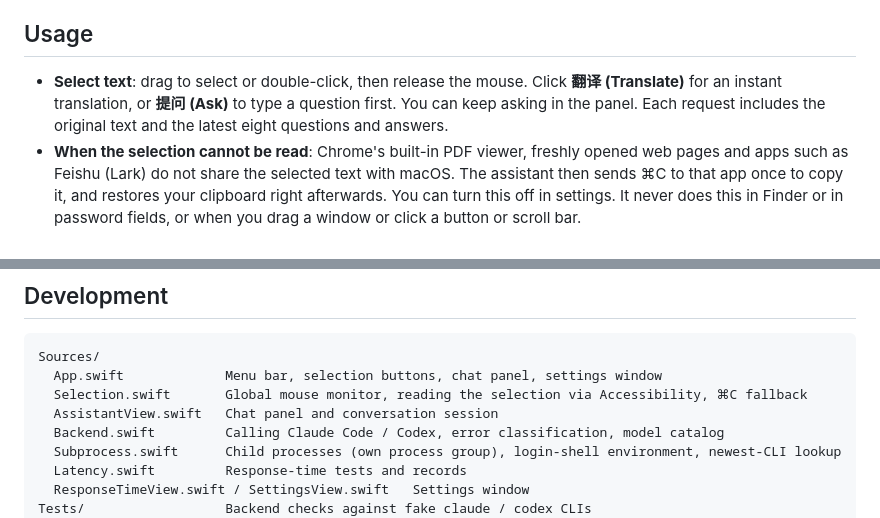
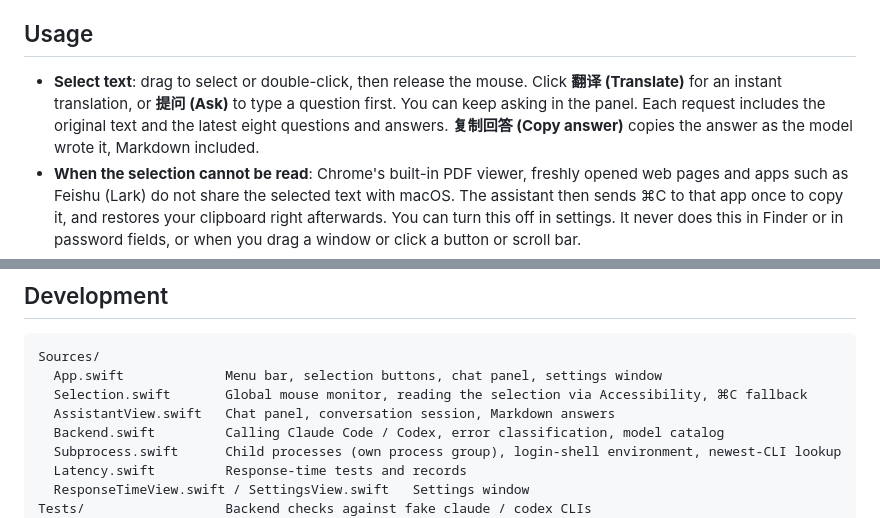
Before and after one commit to ZJU-OmniAI/Agent_Assistant, a Markdown page: README.md, 2 parts joined by grey strips. GitHub-like rendering.

```diff
--- a/README.md
+++ b/README.md
@@ -37,7 +51,7 @@ Select a passage in a web page, a PDF or any other app. **翻译 (Translate)** a
 
 ## Usage
 
-- **Select text**: drag to select or double-click, then release the mouse. Click **翻译 (Translate)** for an instant translation, or **提问 (Ask)** to type a question first. You can keep asking in the panel. Each request includes the original text and the latest eight questions and answers.
+- **Select text**: drag to select or double-click, then release the mouse. Click **翻译 (Translate)** for an instant translation, or **提问 (Ask)** to type a question first. You can keep asking in the panel. Each request includes the original text and the latest eight questions and answers. **复制回答 (Copy answer)** copies the answer as the model wrote it, Markdown included.
 - **When the selection cannot be read**: Chrome's built-in PDF viewer, freshly opened web pages and apps such as Feishu (Lark) do not share the selected text with macOS. The assistant then sends ⌘C to that app once to copy it, and restores your clipboard right afterwards. You can turn this off in settings. It never does this in Finder or in password fields, or when you drag a window or click a button or scroll bar.
 - **Services menu**: in apps that support Services, select text and right-click → **Services** → **用 Agent Assistant 翻译 / 提问** (Translate / Ask with Agent Assistant).
 - **Clipboard**: press ⌘C first, then choose **翻译剪贴板文字** (Translate clipboard text) or **用剪贴板文字提问…** (Ask about clipboard text) from the menu bar. These two do not need the Accessibility permission.
@@ -80,7 +100,7 @@ Each request starts the CLI once in a temporary directory, passes the text and c
 Sources/
   App.swift             Menu bar, selection buttons, chat panel, settings window
   Selection.swift       Global mouse monitor, reading the selection via Accessibility, ⌘C fallback
-  AssistantView.swift   Chat panel and conversation session
+  AssistantView.swift   Chat panel, conversation session, Markdown answers
   Backend.swift         Calling Claude Code / Codex, error classification, model catalog
   Subprocess.swift      Child processes (own process group), login-shell environment, newest-CLI lookup
   Latency.swift         Response-time tests and records
```
Also changed, not shown: other parts of README.md (+21 -1 lines), README.zh-CN.md (+23 -3 lines), assets/screenshots/pdf-ask.png (added), assets/screenshots/selection.png (added), assets/screenshots/settings-latency.png (added), assets/screenshots/settings-model.png (added), assets/screenshots/settings-selection.png (added), assets/screenshots/translate.png (added).
